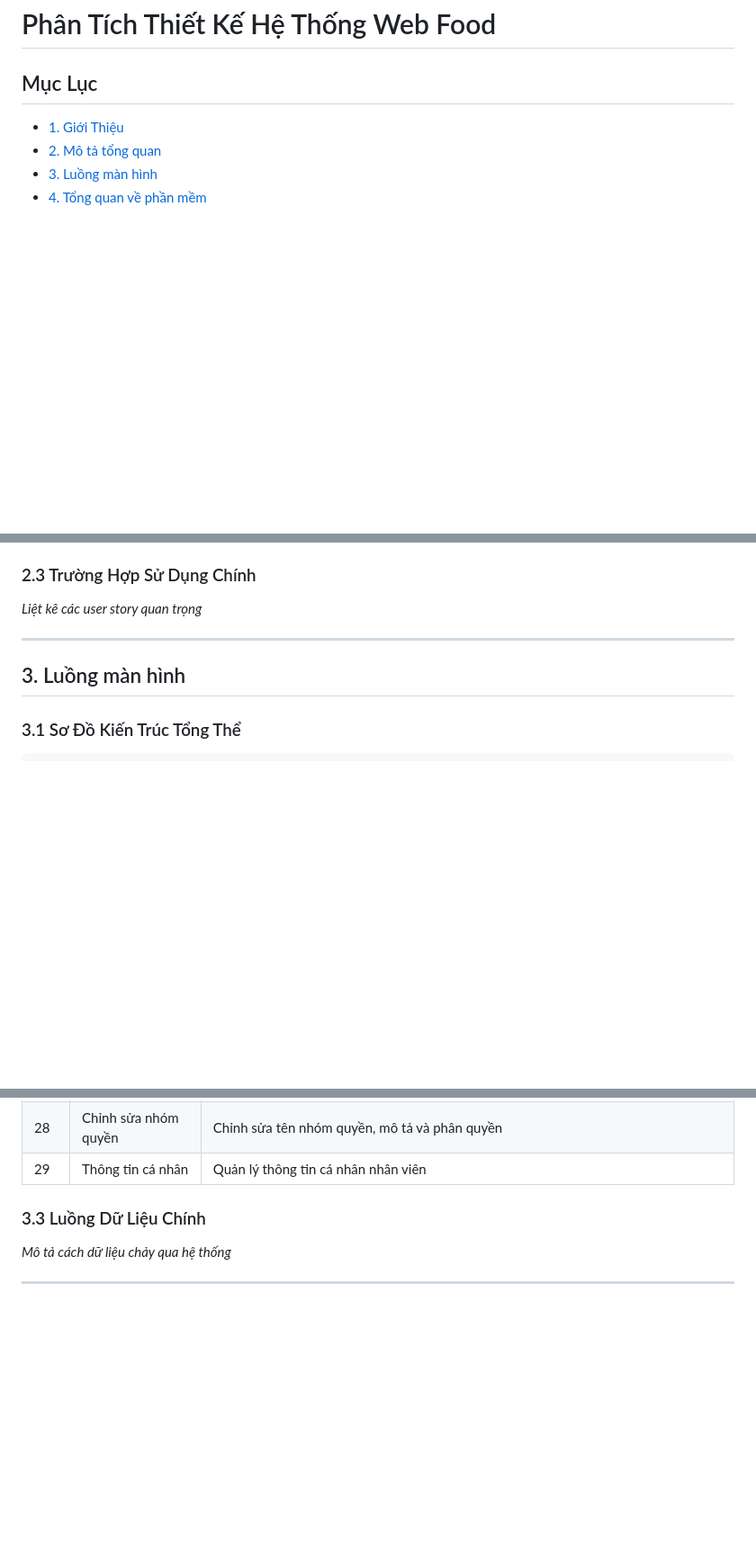
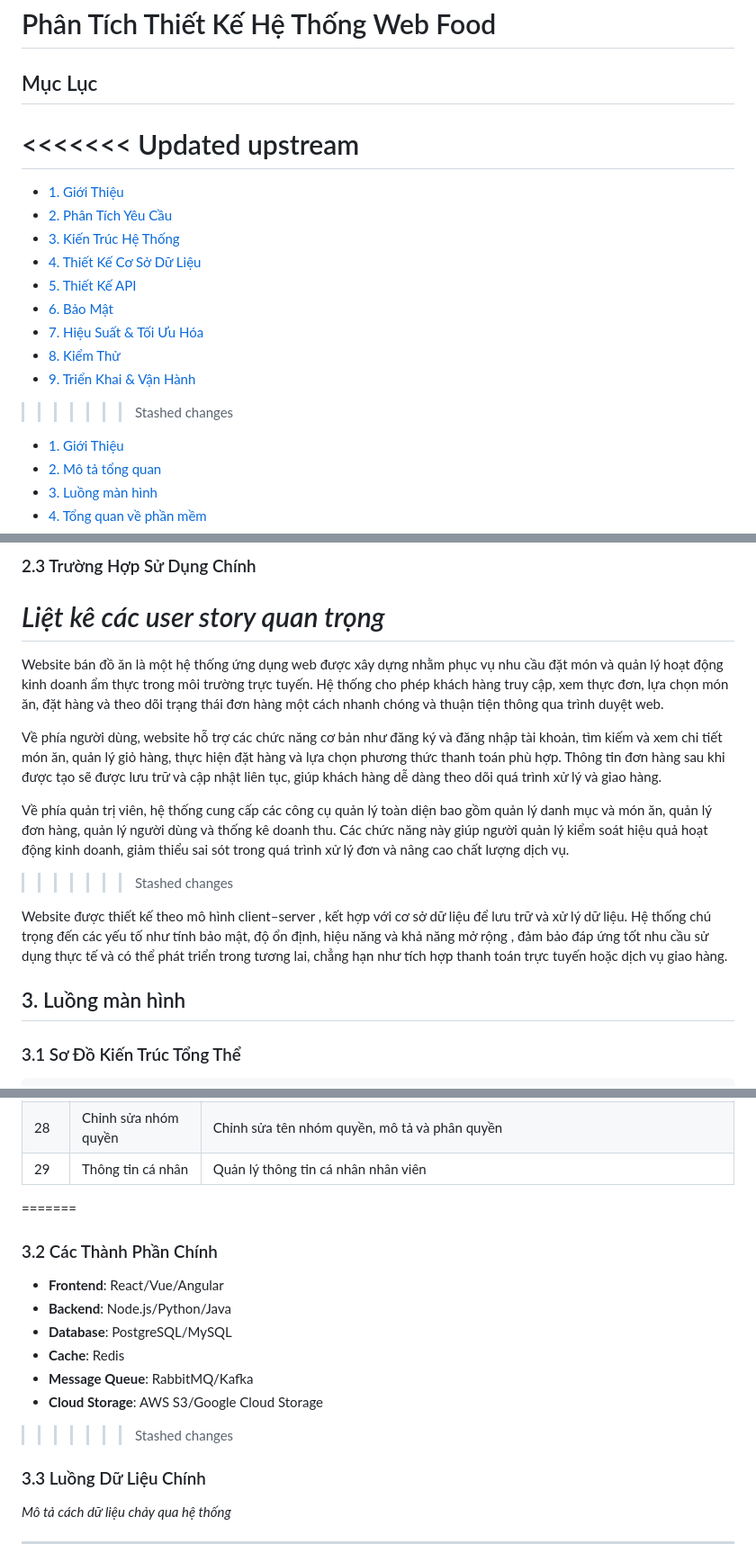
Before and after one commit to cchien59941/wow-food, a Markdown page: pttkht_wowfood.md, 3 parts joined by grey strips. Shown at 90% size. Rendered like a GitHub page; blank space fills up the shorter version.

Commit message:
mo ta bai toan update

```diff
--- a/pttkht_wowfood.md
+++ b/pttkht_wowfood.md
@@ -1,6 +1,19 @@
 # Phân Tích Thiết Kế Hệ Thống Web Food
 
 ## Mục Lục
+<<<<<<< Updated upstream
+=======
+
+- [1. Giới Thiệu](#1-giới-thiệu)
+- [2. Phân Tích Yêu Cầu](#2-phân-tích-yêu-cầu)
+- [3. Kiến Trúc Hệ Thống](#3-kiến-trúc-hệ-thống)
+- [4. Thiết Kế Cơ Sở Dữ Liệu](#4-thiết-kế-cơ-sở-dữ-liệu)
+- [5. Thiết Kế API](#5-thiết-kế-api)
+- [6. Bảo Mật](#6-bảo-mật)
+- [7. Hiệu Suất &amp; Tối Ưu Hóa](#7-hiệu-suất--tối-ưu-hóa)
+- [8. Kiểm Thử](#8-kiểm-thử)
+- [9. Triển Khai &amp; Vận Hành](#9-triển-khai--vận-hành)
+>>>>>>> Stashed changes
 
 - [1. Giới Thiệu](#1-giới-thiệu)
 - [2. Mô tả tổng quan](#2-phân-tích-yêu-cầu)
@@ -48,8 +62,15 @@
 ### 2.3 Trường Hợp Sử Dụng Chính
 
 *Liệt kê các user story quan trọng*
+=======
+Website bán đồ ăn là một hệ thống ứng dụng web được xây dựng nhằm phục vụ nhu cầu đặt món và quản lý hoạt động kinh doanh ẩm thực trong môi trường trực tuyến. Hệ thống cho phép khách hàng truy cập, xem thực đơn, lựa chọn món ăn, đặt hàng và theo dõi trạng thái đơn hàng một cách nhanh chóng và thuận tiện thông qua trình duyệt web.
 
----
+Về phía người dùng, website hỗ trợ các chức năng cơ bản như đăng ký và đăng nhập tài khoản, tìm kiếm và xem chi tiết món ăn, quản lý giỏ hàng, thực hiện đặt hàng và lựa chọn phương thức thanh toán phù hợp. Thông tin đơn hàng sau khi được tạo sẽ được lưu trữ và cập nhật liên tục, giúp khách hàng dễ dàng theo dõi quá trình xử lý và giao hàng.
+
+Về phía quản trị viên, hệ thống cung cấp các công cụ quản lý toàn diện bao gồm quản lý danh mục và món ăn, quản lý đơn hàng, quản lý người dùng và thống kê doanh thu. Các chức năng này giúp người quản lý kiểm soát hiệu quả hoạt động kinh doanh, giảm thiểu sai sót trong quá trình xử lý đơn và nâng cao chất lượng dịch vụ.
+>>>>>>> Stashed changes
+
+Website được thiết kế theo mô hình  client–server , kết hợp với cơ sở dữ liệu để lưu trữ và xử lý dữ liệu. Hệ thống chú trọng đến các yếu tố như  tính bảo mật, độ ổn định, hiệu năng và khả năng mở rộng , đảm bảo đáp ứng tốt nhu cầu sử dụng thực tế và có thể phát triển trong tương lai, chẳng hạn như tích hợp thanh toán trực tuyến hoặc dịch vụ giao hàng.
 
 ## 3. Luồng màn hình
 
@@ -120,6 +142,16 @@
 | 29 | Thông tin cá nhân | Quản lý thông tin cá nhân nhân viên |
 
 
+=======
+### 3.2 Các Thành Phần Chính
+
+- **Frontend**: React/Vue/Angular
+- **Backend**: Node.js/Python/Java
+- **Database**: PostgreSQL/MySQL
+- **Cache**: Redis
+- **Message Queue**: RabbitMQ/Kafka
+- **Cloud Storage**: AWS S3/Google Cloud Storage
+>>>>>>> Stashed changes
 
 ### 3.3 Luồng Dữ Liệu Chính
 
```
Also changed, not shown: other parts of pttkht_wowfood.md (+3 -1 lines).
